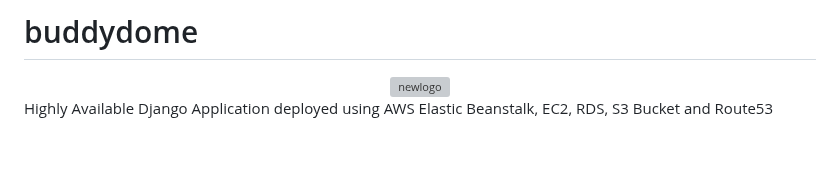
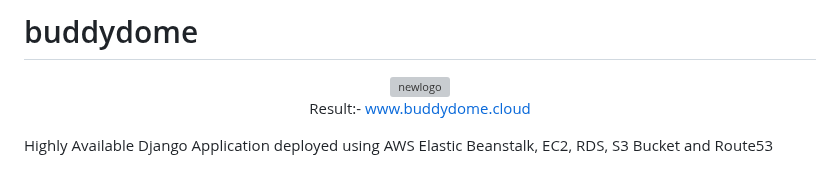
Before and after one commit to Shocker-lov-t/BuddyDome, a Markdown page: README.md, the part around the change. Rendered like a GitHub page; grey boxes are pictures that could not be loaded.

```diff
--- a/README.md
+++ b/README.md
@@ -1,6 +1,8 @@
 # buddydome
 <div align="center">
         <img width="306" alt="newlogo" src="https://github.com/Shocker-lov-t/buddydome/assets/98687345/ff41be25-ff70-4880-adf7-7a0c9df5f33d">
+
+Result:- <a href="www.buddydome.cloud"> www.buddydome.cloud </a>
 
 </div>
 
```
